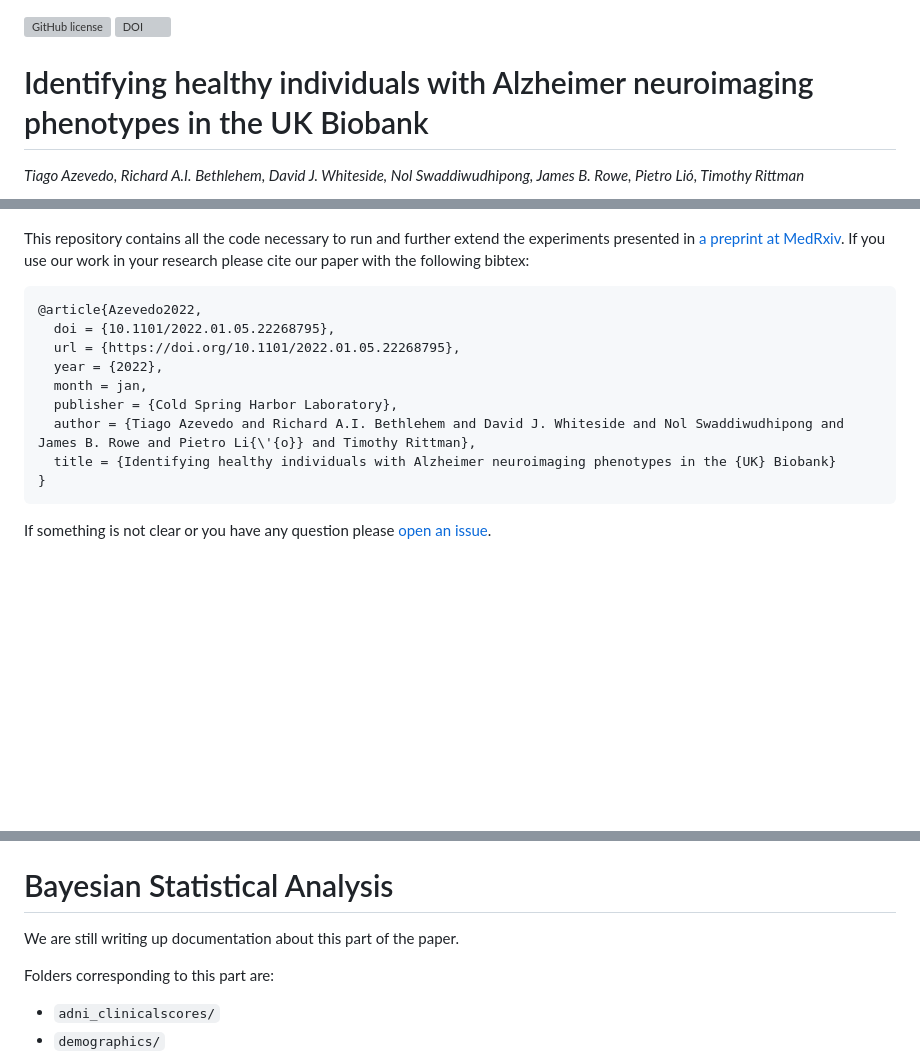
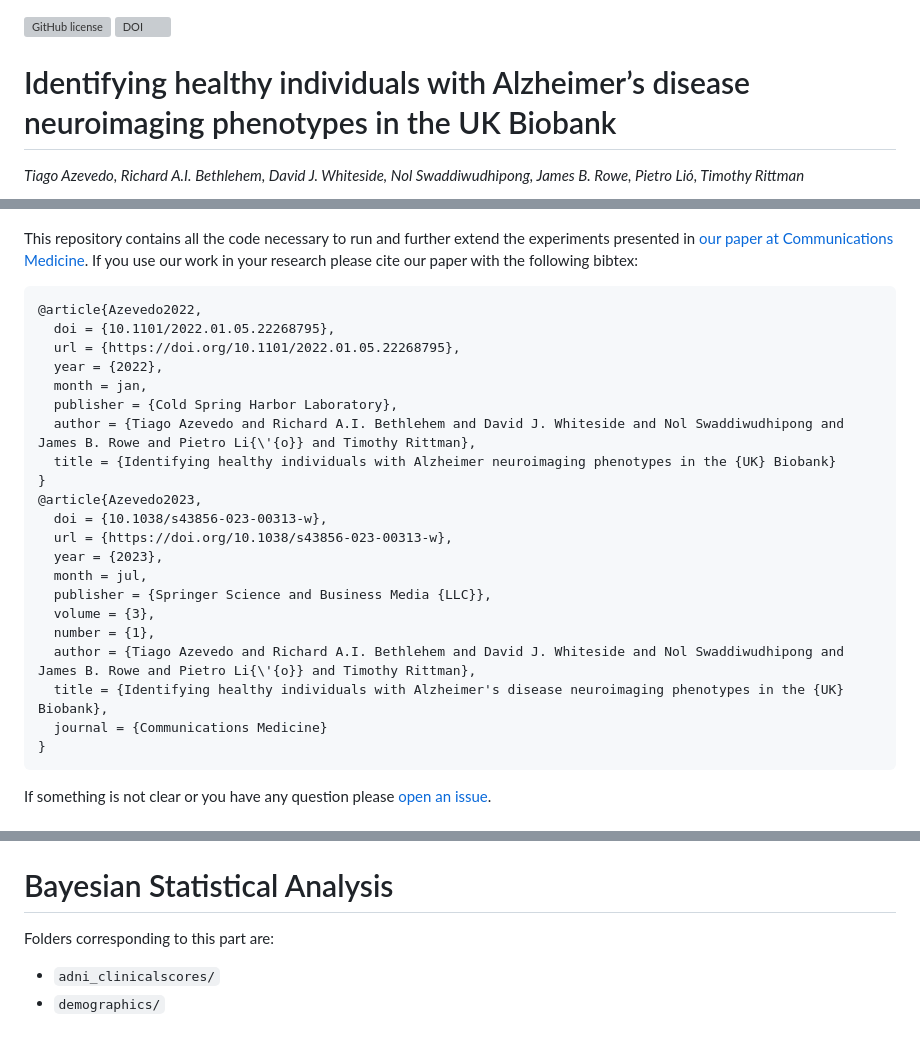
Before and after one commit to tjiagoM/adni_phenotypes, a Markdown page: README.md, 3 parts joined by grey strips. Rendered like a GitHub page; blank space fills up the shorter version; grey boxes are pictures that could not be loaded.

Commit message:
Update README.md with pointing to final paper

````diff
--- a/README.md
+++ b/README.md
@@ -3,12 +3,12 @@
 
-# Identifying healthy individuals with Alzheimer neuroimaging phenotypes in the UK Biobank
+#  Identifying healthy individuals with Alzheimer’s disease neuroimaging phenotypes in the UK Biobank
 
 *Tiago Azevedo, Richard A.I. Bethlehem, David J. Whiteside, Nol Swaddiwudhipong, James B. Rowe, Pietro Lió, Timothy Rittman*
 
 ![Model architecture](data/adni_arch.png)
 
 
-This repository contains all the code necessary to run and further extend the experiments presented in [a preprint at MedRxiv](https://doi.org/10.1101/2022.01.05.22268795). If you use our work in your research please cite our paper with the following bibtex:
+This repository contains all the code necessary to run and further extend the experiments presented in [our paper at Communications Medicine]([https://doi.org/10.1101/2022.01.05.22268795](https://www.nature.com/articles/s43856-023-00313-w)). If you use our work in your research please cite our paper with the following bibtex:
 
 ```
 @article{Azevedo2022,
@@ -19,6 +19,18 @@ This repository contains all the code necessary to run and further extend the ex
   publisher = {Cold Spring Harbor Laboratory},
   author = {Tiago Azevedo and Richard A.I. Bethlehem and David J. Whiteside and Nol Swaddiwudhipong and James B. Rowe and Pietro Li{\'{o}} and Timothy Rittman},
   title = {Identifying healthy individuals with Alzheimer neuroimaging phenotypes in the {UK} Biobank}
+}
+@article{Azevedo2023,
+  doi = {10.1038/s43856-023-00313-w},
+  url = {https://doi.org/10.1038/s43856-023-00313-w},
+  year = {2023},
+  month = jul,
+  publisher = {Springer Science and Business Media {LLC}},
+  volume = {3},
+  number = {1},
+  author = {Tiago Azevedo and Richard A.I. Bethlehem and David J. Whiteside and Nol Swaddiwudhipong and James B. Rowe and Pietro Li{\'{o}} and Timothy Rittman},
+  title = {Identifying healthy individuals with Alzheimer's disease neuroimaging phenotypes in the {UK} Biobank},
+  journal = {Communications Medicine}
 }
 ```
 
@@ -71,7 +83,6 @@ will run infrence on the test set of the ADNI dataset using Monte Carlo dropout
 
 
 # Bayesian Statistical Analysis
-We are still writing up documentation about this part of the paper.
 
 Folders corresponding to this part are:
 - `adni_clinicalscores/`
````
Also changed, not shown: other parts of README.md (+1 -1 lines).
